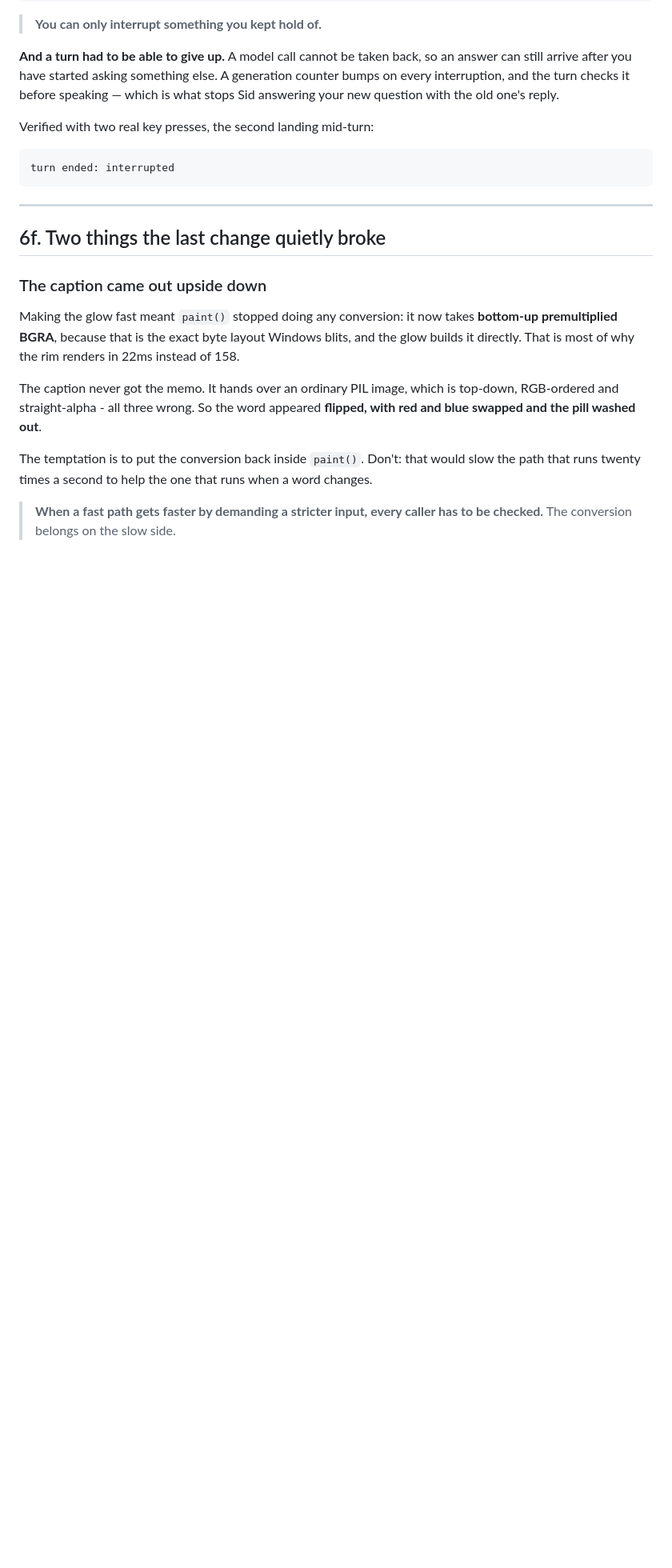
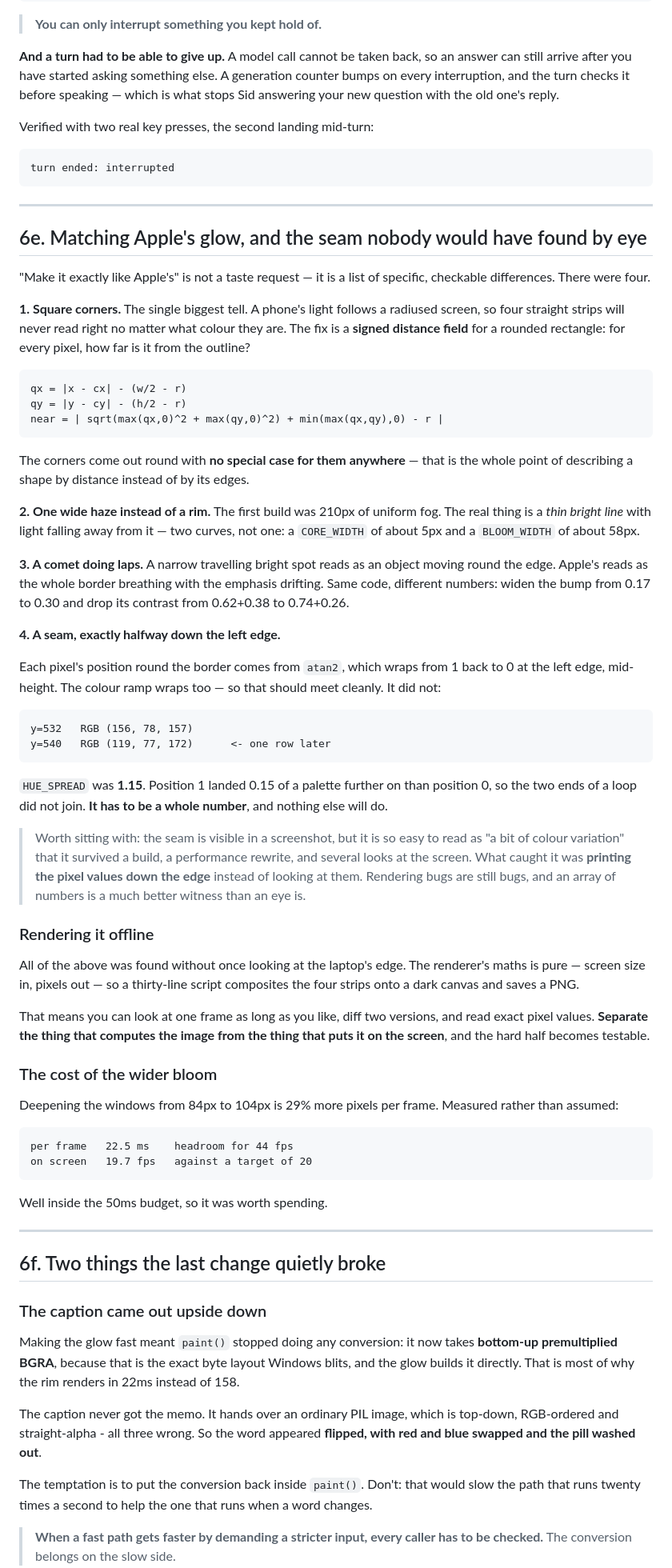
Before and after one commit to siidakk/SidAI-Agent, a Markdown page: NOTES/phase-12.md, the part around one of its changes. Shown at 80% size. GitHub-like rendering; blank space fills up the shorter version.

````diff
--- a/NOTES/phase-12.md
+++ b/NOTES/phase-12.md
@@ -459,6 +459,83 @@ turn ended: interrupted
 
 ---
 
+## 6e. Matching Apple's glow, and the seam nobody would have found by eye
+
+"Make it exactly like Apple's" is not a taste request — it is a list of
+specific, checkable differences. There were four.
+
+**1. Square corners.** The single biggest tell. A phone's light follows a
+radiused screen, so four straight strips will never read right no matter
+what colour they are. The fix is a **signed distance field** for a rounded
+rectangle: for every pixel, how far is it from the outline?
+
+```
+qx = |x - cx| - (w/2 - r)
+qy = |y - cy| - (h/2 - r)
+near = | sqrt(max(qx,0)^2 + max(qy,0)^2) + min(max(qx,qy),0) - r |
+```
+
+The corners come out round with **no special case for them anywhere** —
+that is the whole point of describing a shape by distance instead of by
+its edges.
+
+**2. One wide haze instead of a rim.** The first build was 210px of
+uniform fog. The real thing is a *thin bright line* with light falling
+away from it — two curves, not one: a `CORE_WIDTH` of about 5px and a
+`BLOOM_WIDTH` of about 58px.
+
+**3. A comet doing laps.** A narrow travelling bright spot reads as an
+object moving round the edge. Apple's reads as the whole border breathing
+with the emphasis drifting. Same code, different numbers: widen the bump
+from 0.17 to 0.30 and drop its contrast from 0.62+0.38 to 0.74+0.26.
+
+**4. A seam, exactly halfway down the left edge.**
+
+Each pixel's position round the border comes from `atan2`, which wraps
+from 1 back to 0 at the left edge, mid-height. The colour ramp wraps too —
+so that should meet cleanly. It did not:
+
+```
+y=532   RGB (156, 78, 157)
+y=540   RGB (119, 77, 172)      <- one row later
+```
+
+`HUE_SPREAD` was **1.15**. Position 1 landed 0.15 of a palette further on
+than position 0, so the two ends of a loop did not join. **It has to be a
+whole number**, and nothing else will do.
+
+> Worth sitting with: the seam is visible in a screenshot, but it is so
+> easy to read as "a bit of colour variation" that it survived a build,
+> a performance rewrite, and several looks at the screen. What caught it
+> was **printing the pixel values down the edge** instead of looking at
+> them. Rendering bugs are still bugs, and an array of numbers is a much
+> better witness than an eye is.
+
+### Rendering it offline
+
+All of the above was found without once looking at the laptop's edge. The
+renderer's maths is pure — screen size in, pixels out — so a thirty-line
+script composites the four strips onto a dark canvas and saves a PNG.
+
+That means you can look at one frame as long as you like, diff two
+versions, and read exact pixel values. **Separate the thing that computes
+the image from the thing that puts it on the screen**, and the hard half
+becomes testable.
+
+### The cost of the wider bloom
+
+Deepening the windows from 84px to 104px is 29% more pixels per frame.
+Measured rather than assumed:
+
+```
+per frame   22.5 ms    headroom for 44 fps
+on screen   19.7 fps   against a target of 20
+```
+
+Well inside the 50ms budget, so it was worth spending.
+
+---
+
 ## 6f. Two things the last change quietly broke
 
 ### The caption came out upside down
````
Also changed, not shown: other parts of NOTES/phase-12.md (+18 -77 lines), NOTES/README.md (added, +75 -0 lines), README.md (+2 -0 lines).
